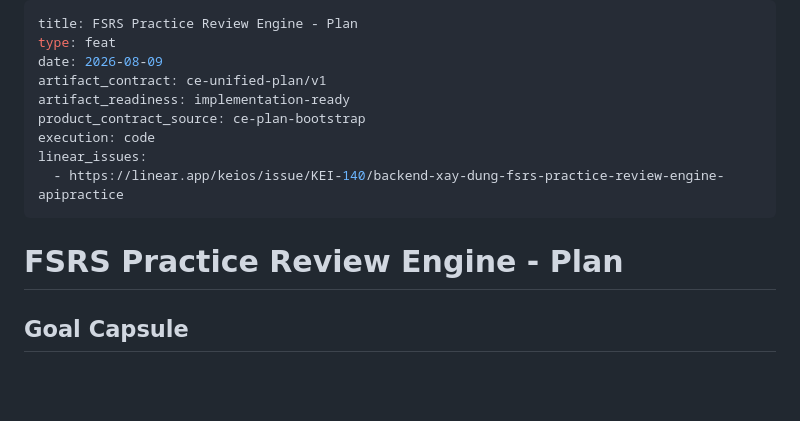
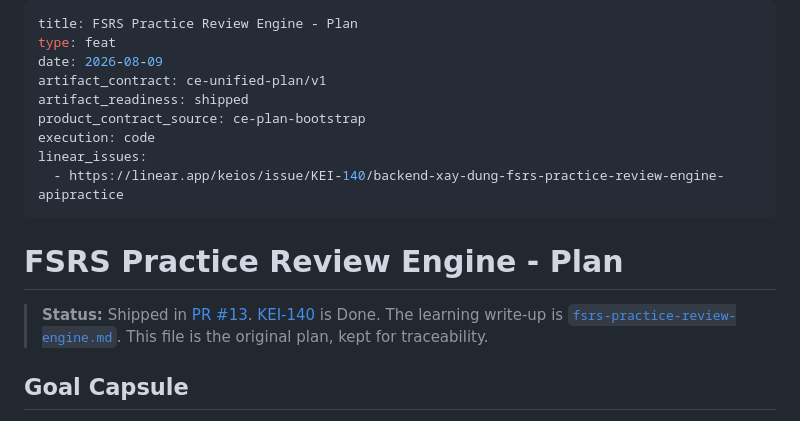
Before and after one commit to KeiosStarqua/opensen, a Markdown page: docs/plans/2026-08-09-003-feat-fsrs-practice-review-engine-plan.md, the part around the change. Rendered like a GitHub page; blank space fills up the shorter version.

Commit message:
docs: mark KEI-140 FSRS plan as shipped
The engine already landed in PR #13. Keep the plan for traceability without leaving it looking like open work.

Co-authored-by: KeiosStarqua <taquangkhoi@ieee.org>

```diff
--- a/docs/plans/2026-08-09-003-feat-fsrs-practice-review-engine-plan.md
+++ b/docs/plans/2026-08-09-003-feat-fsrs-practice-review-engine-plan.md
@@ -3,7 +3,7 @@ title: FSRS Practice Review Engine - Plan
 type: feat
 date: 2026-08-09
 artifact_contract: ce-unified-plan/v1
-artifact_readiness: implementation-ready
+artifact_readiness: shipped
 product_contract_source: ce-plan-bootstrap
 execution: code
 linear_issues:
@@ -11,6 +11,8 @@ linear_issues:
 ---
 
 # FSRS Practice Review Engine - Plan
+
+> **Status:** Shipped in [PR #13](https://github.com/KeiosStarqua/opensen/pull/13). [KEI-140](https://linear.app/keios/issue/KEI-140/backend-xay-dung-fsrs-practice-review-engine-apipractice) is Done. The learning write-up is [`fsrs-practice-review-engine.md`](../solutions/architecture-patterns/fsrs-practice-review-engine.md). This file is the original plan, kept for traceability.
 
 ## Goal Capsule
 
```
